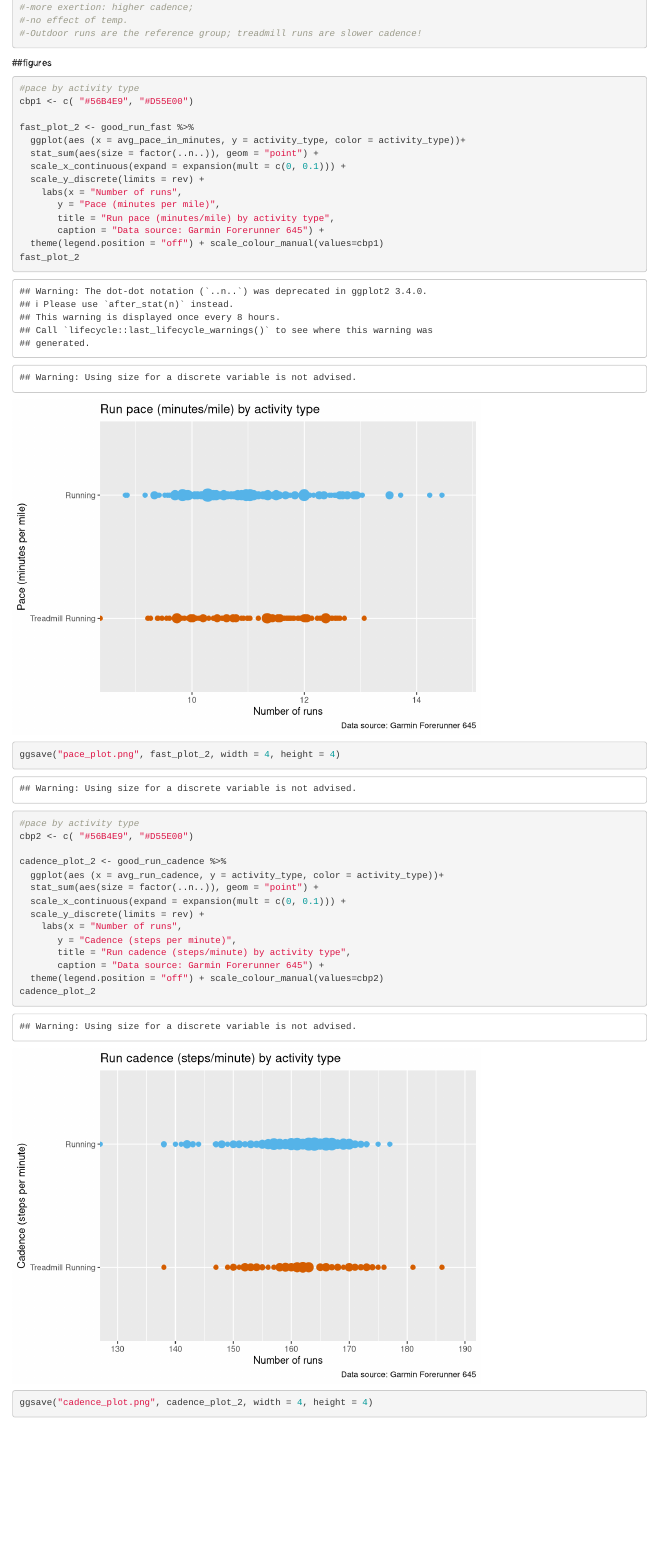
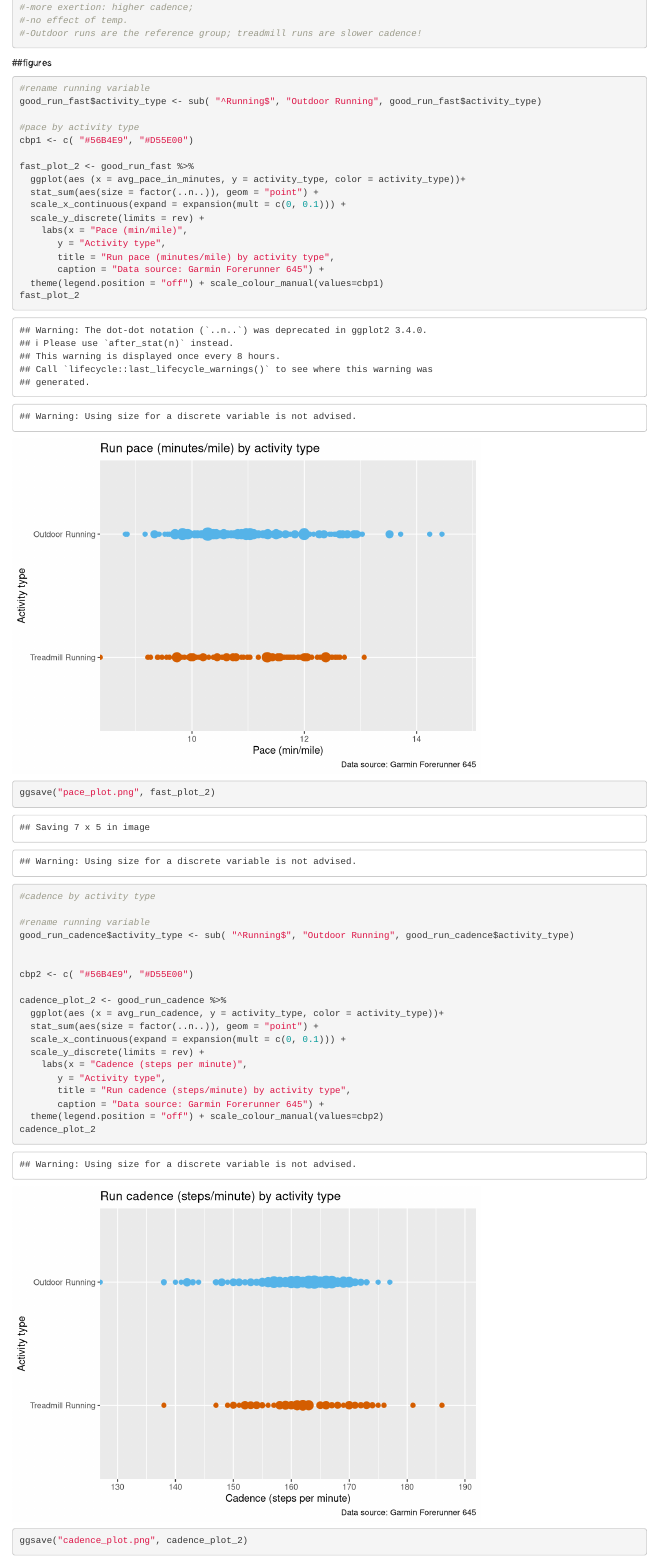
Before and after one commit to maryhargis/portfolio, an R Markdown document (garmin/01-garmin-1.Rmd): the page in a window 1100 px wide, from 6770 px down. Rendered offline with R 4.5, knitr and Pandoc, with nearby package versions; column names are cleaned by a stand-in for the janitor package.

Commit message:
Add files via upload

````diff
--- a/garmin/01-garmin-1.Rmd
+++ b/garmin/01-garmin-1.Rmd
@@ -159,6 +159,10 @@ summary(cadence_model)
 ```
 ##figures
 ```{r}
+
+#rename running variable
+good_run_fast$activity_type <- sub( "^Running$", "Outdoor Running", good_run_fast$activity_type)
+
 #pace by activity type
 cbp1 <- c( "#56B4E9", "#D55E00")
 
@@ -167,16 +171,21 @@ fast_plot_2 <- good_run_fast %>%
   stat_sum(aes(size = factor(..n..)), geom = "point") +
   scale_x_continuous(expand = expansion(mult = c(0, 0.1))) +
   scale_y_discrete(limits = rev) +
-    labs(x = "Number of runs",
-       y = "Pace (minutes per mile)",
+    labs(x = "Pace (min/mile)",
+       y = "Activity type",
        title = "Run pace (minutes/mile) by activity type",
        caption = "Data source: Garmin Forerunner 645") +
   theme(legend.position = "off") + scale_colour_manual(values=cbp1)
 fast_plot_2
 
-ggsave("pace_plot.png", fast_plot_2, width = 4, height = 4)
+ggsave("pace_plot.png", fast_plot_2)
 
-#pace by activity type
+#cadence by activity type
+
+#rename running variable
+good_run_cadence$activity_type <- sub( "^Running$", "Outdoor Running", good_run_cadence$activity_type)
+
+
 cbp2 <- c( "#56B4E9", "#D55E00")
 
 cadence_plot_2 <- good_run_cadence %>%
@@ -184,14 +193,14 @@ cadence_plot_2 <- good_run_cadence %>%
   stat_sum(aes(size = factor(..n..)), geom = "point") +
   scale_x_continuous(expand = expansion(mult = c(0, 0.1))) +
   scale_y_discrete(limits = rev) +
-    labs(x = "Number of runs",
-       y = "Cadence (steps per minute)",
+    labs(x = "Cadence (steps per minute)",
+       y = "Activity type",
        title = "Run cadence (steps/minute) by activity type",
        caption = "Data source: Garmin Forerunner 645") +
   theme(legend.position = "off") + scale_colour_manual(values=cbp2)
 cadence_plot_2
 
-ggsave("cadence_plot.png", cadence_plot_2, width = 4, height = 4)
+ggsave("cadence_plot.png", cadence_plot_2)
 
 ```
 
````
Also changed, not shown: garmin/cadence_plot.png, garmin/pace_plot.png.
